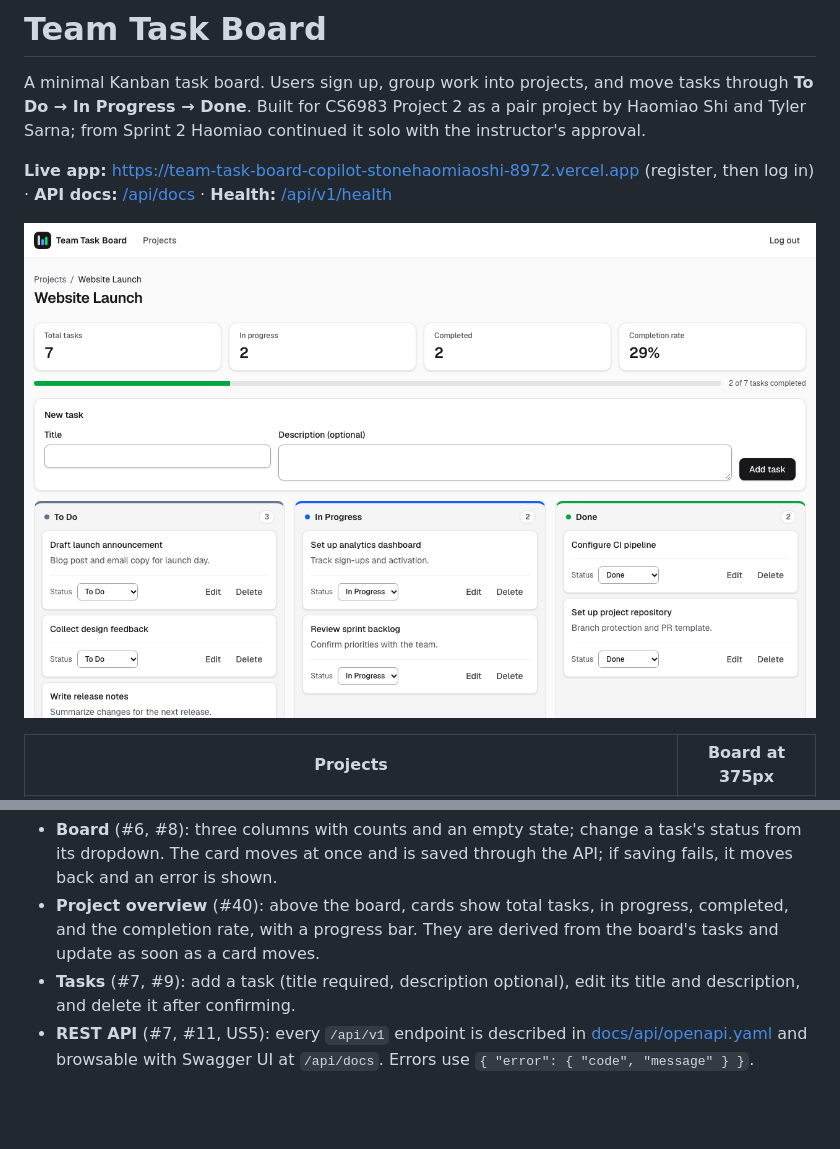
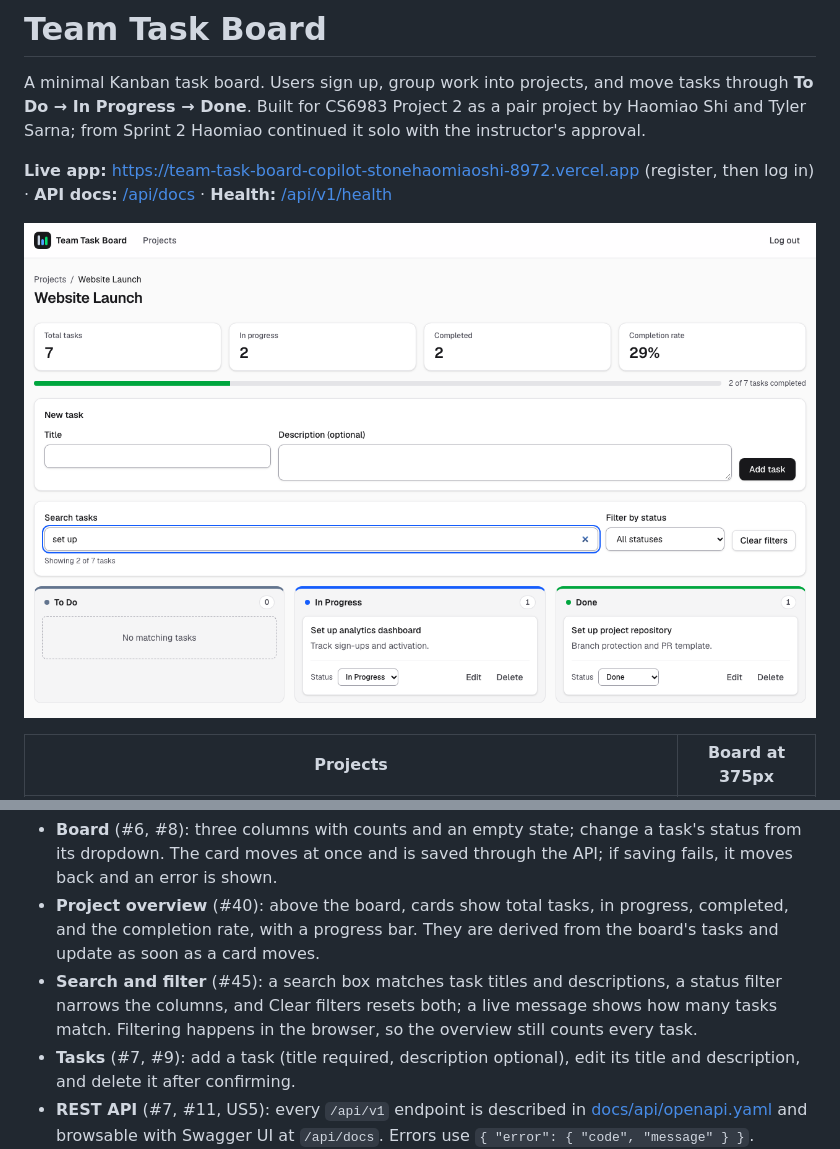
Before and after one commit to stone-coding/team-task-board-copilot, a Markdown page: README.md, 2 parts joined by grey strips. Drawn GitHub-style; pictures changed too: docs/screenshots/board.png; blank space fills up the shorter version.

Commit message:
docs(#45): describe search and filter in the README and DESIGN.md
The README board screenshot now shows a search in progress.

Refs #45

```diff
--- a/README.md
+++ b/README.md
@@ -16,6 +16,7 @@ A minimal Kanban task board. Users sign up, group work into projects, and move t
 - **Projects** (#5): create and delete your own projects (deleting asks for confirmation and removes its tasks). Other users' projects are invisible (404).
 - **Board** (#6, #8): three columns with counts and an empty state; change a task's status from its dropdown. The card moves at once and is saved through the API; if saving fails, it moves back and an error is shown.
 - **Project overview** (#40): above the board, cards show total tasks, in progress, completed, and the completion rate, with a progress bar. They are derived from the board's tasks and update as soon as a card moves.
+- **Search and filter** (#45): a search box matches task titles and descriptions, a status filter narrows the columns, and Clear filters resets both; a live message shows how many tasks match. Filtering happens in the browser, so the overview still counts every task.
 - **Tasks** (#7, #9): add a task (title required, description optional), edit its title and description, and delete it after confirming.
 - **REST API** (#7, #11, US5): every `/api/v1` endpoint is described in [docs/api/openapi.yaml](docs/api/openapi.yaml) and browsable with Swagger UI at `/api/docs`. Errors use `{ "error": { "code", "message" } }`.
 - **App shell** (#41): a shared header with the app name, Projects navigation, and Log out; a breadcrumb on each board; consistent buttons, inputs, empty states, loading skeletons, and error messages.
```
Also changed, not shown: DESIGN.md (+1 -0 lines).
